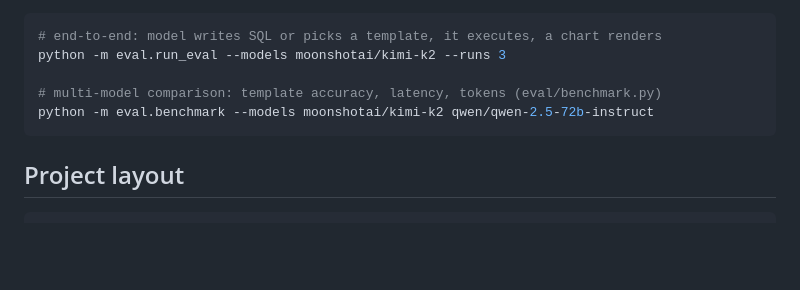
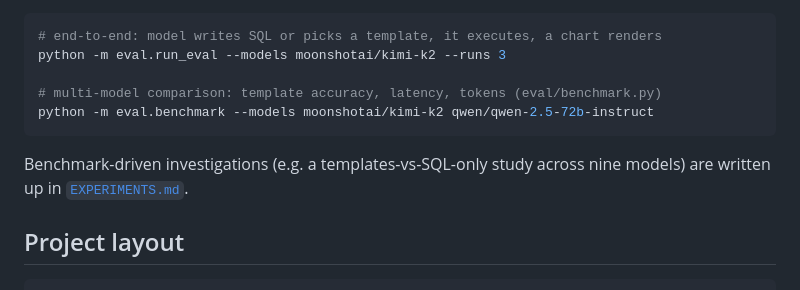
Before and after one commit to HenriLD/nba-viz, a Markdown page: README.md, the part around the change. GitHub-like rendering; blank space fills up the shorter version.

````diff
--- a/README.md
+++ b/README.md
@@ -165,6 +165,9 @@ python -m eval.run_eval --models moonshotai/kimi-k2 --runs 3
 python -m eval.benchmark --models moonshotai/kimi-k2 qwen/qwen-2.5-72b-instruct
 ```
 
+Benchmark-driven investigations (e.g. a templates-vs-SQL-only study across nine
+models) are written up in [`EXPERIMENTS.md`](EXPERIMENTS.md).
+
 ## Project layout
 
 ```
````
Also changed, not shown: EXPERIMENTS.md (+11 -8 lines).
